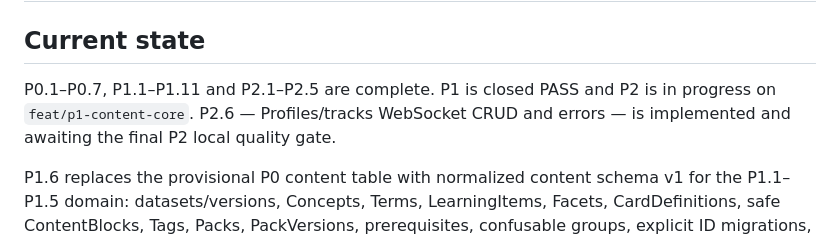
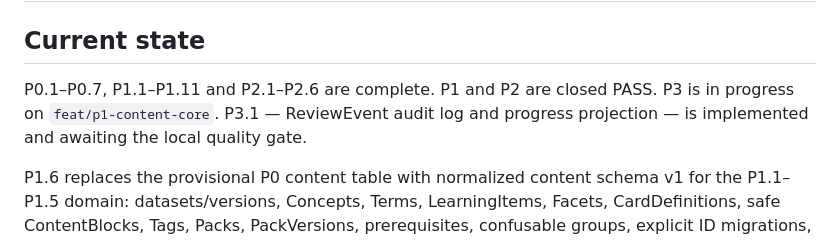
Before and after one commit to rfrachot/LockLearn, a Markdown page: AGENT_HANDOFF.md, the part around one of its changes. Drawn GitHub-style.

```diff
--- a/AGENT_HANDOFF.md
+++ b/AGENT_HANDOFF.md
@@ -2,9 +2,9 @@
 
 ## Current state
 
-P0.1–P0.7, P1.1–P1.11 and P2.1–P2.5 are complete. P1 is closed PASS and P2
-is in progress on `feat/p1-content-core`. P2.6 — Profiles/tracks WebSocket CRUD
-and errors — is implemented and awaiting the final P2 local quality gate.
+P0.1–P0.7, P1.1–P1.11 and P2.1–P2.6 are complete. P1 and P2 are closed PASS.
+P3 is in progress on `feat/p1-content-core`. P3.1 — ReviewEvent audit log and
+progress projection — is implemented and awaiting the local quality gate.
 
 P1.6 replaces the provisional P0 content table with normalized content schema
 v1 for the P1.1–P1.5 domain: datasets/versions, Concepts, Terms,
```
Also changed, not shown: other parts of AGENT_HANDOFF.md (+55 -0 lines).
